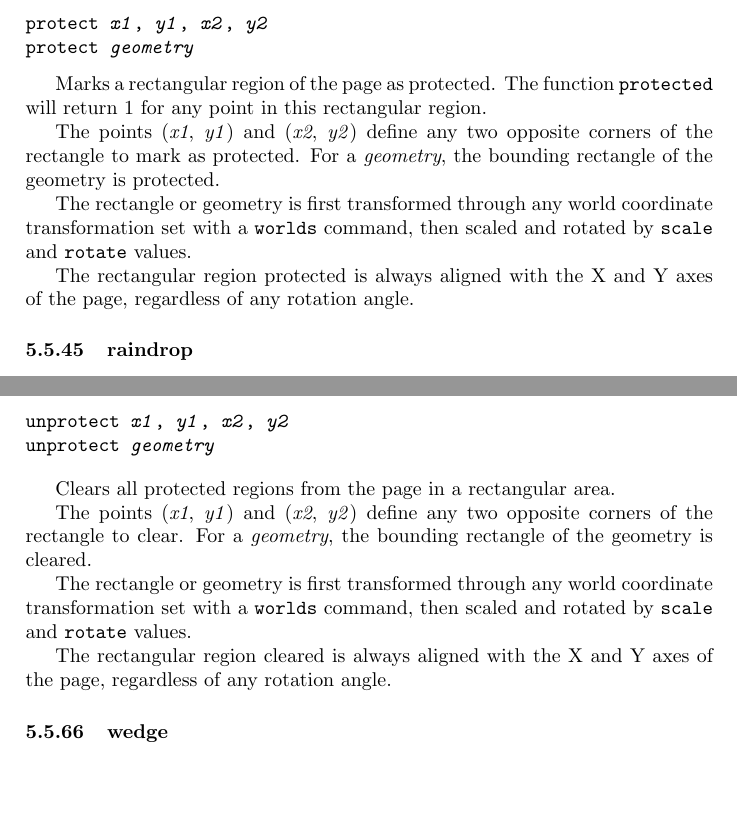
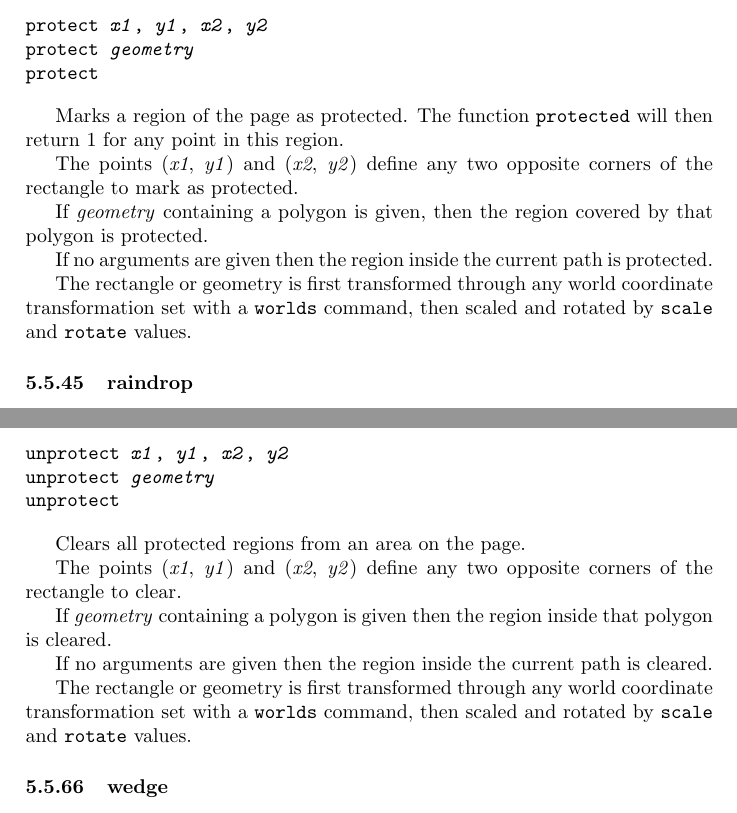
Before and after one commit to simoc/mapyrus, a LaTeX document (userdoc/mapyrus.tex, which reads userdoc/reference.tex): two parts of pages 76 and 81 of 83 before the commit and two parts of pages 77 and 82 of 84 after it, joined at a grey line, cut so that both start at the same text, the shorter picture padded with empty space. Compiled offline with pdfLaTeX.

Commit message:
Describe new options for protected() function and protect, unprotect commands.

```diff
--- a/userdoc/reference.tex
+++ b/userdoc/reference.tex
@@ -2323,26 +2324,28 @@ or destination using the \texttt{setoutput} command.
 \begin{alltt}
 protect \textit{x1}, \textit{y1}, \textit{x2}, \textit{y2}
 protect \textit{geometry}
-\end{alltt}
-
-Marks a rectangular region of the page as protected.
-The function \texttt{protected} will return 1 for any
-point in this rectangular region.
+protect
+\end{alltt}
+
+Marks a region of the page as protected.
+The function \texttt{protected} will then return 1 for any
+point in this region.
 
 The points
 (\textit{x1}, \textit{y1}) and (\textit{x2}, \textit{y2}) define
 any two opposite corners of the rectangle to mark as protected.
-For a \textit{geometry}, the bounding rectangle of the geometry
-is protected.
+
+If \textit{geometry} containing a polygon is given, then the region
+covered by that polygon is protected.
+
+If no arguments are given then the region inside the current path is
+protected.
 
 The rectangle or geometry
 is first transformed through any world coordinate
 transformation set with a \texttt{worlds} command,
 then scaled and rotated by \texttt{scale}
 and \texttt{rotate} values.
-
-The rectangular region protected is always aligned with the X
-and Y axes of the page, regardless of any rotation angle.
 
 \subsubsection{raindrop}
 
@@ -2746,25 +2749,25 @@ and \textit{rotate} values.
 \begin{alltt}
 unprotect \textit{x1}, \textit{y1}, \textit{x2}, \textit{y2}
 unprotect \textit{geometry}
-\end{alltt}
-
-Clears all protected regions from the page in a rectangular
-area.
+unprotect
+\end{alltt}
+
+Clears all protected regions from an area on the page.
 
 The points
 (\textit{x1}, \textit{y1}) and (\textit{x2}, \textit{y2}) define
 any two opposite corners of the rectangle to clear.
-For a \textit{geometry}, the bounding rectangle of the geometry
-is cleared.
+
+If \textit{geometry} containing a polygon is given then the region
+inside that polygon is cleared.
+
+If no arguments are given then the region inside the current path is cleared.
 
 The rectangle or geometry
 is first transformed through any world coordinate
 transformation set with a \texttt{worlds} command,
 then scaled and rotated by \texttt{scale}
 and \texttt{rotate} values.
-
-The rectangular region cleared is always aligned with the X
-and Y axes of the page, regardless of any rotation angle.
 
 \subsubsection{wedge}
 
```
Also changed, not shown: userdoc/reference.tex (19 more changed lines).
